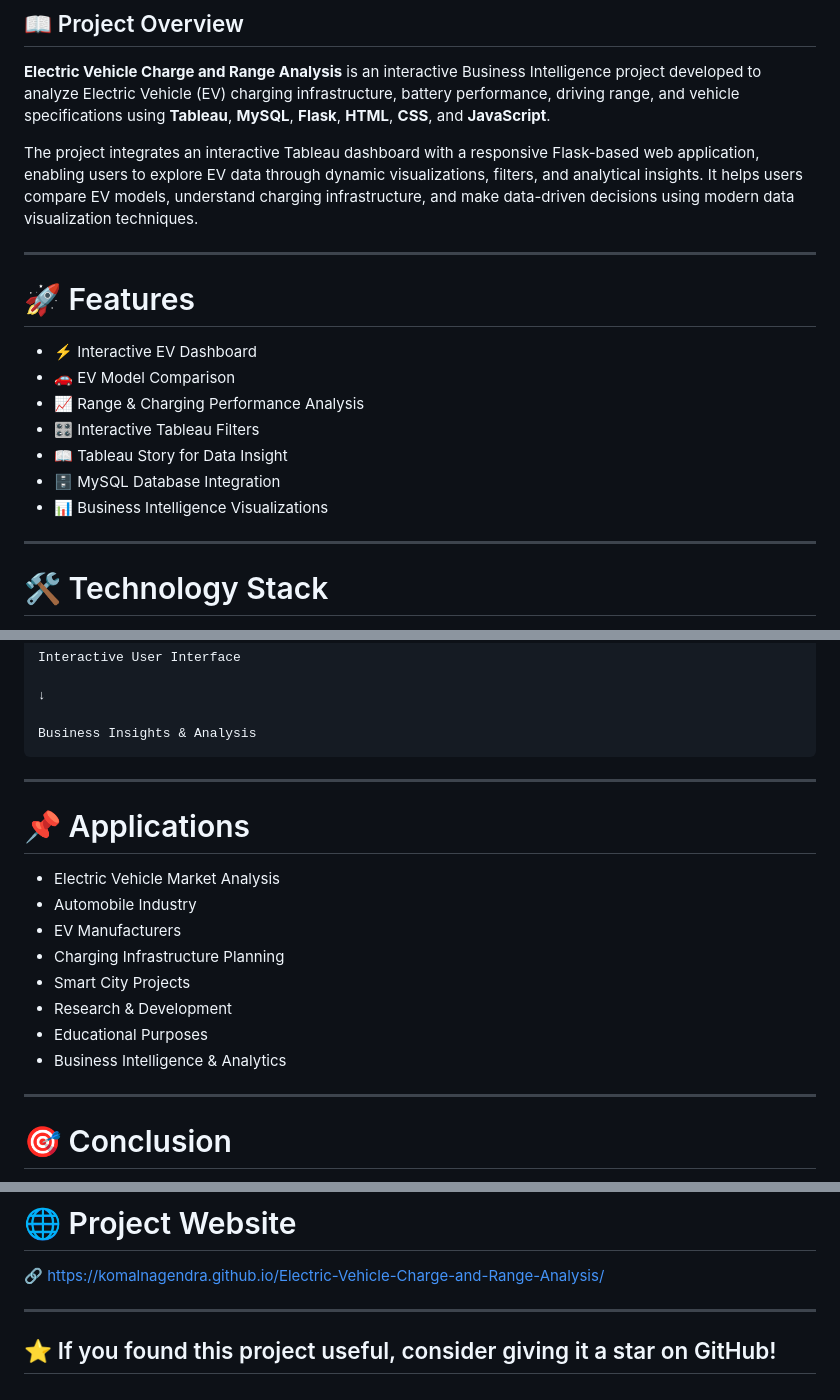
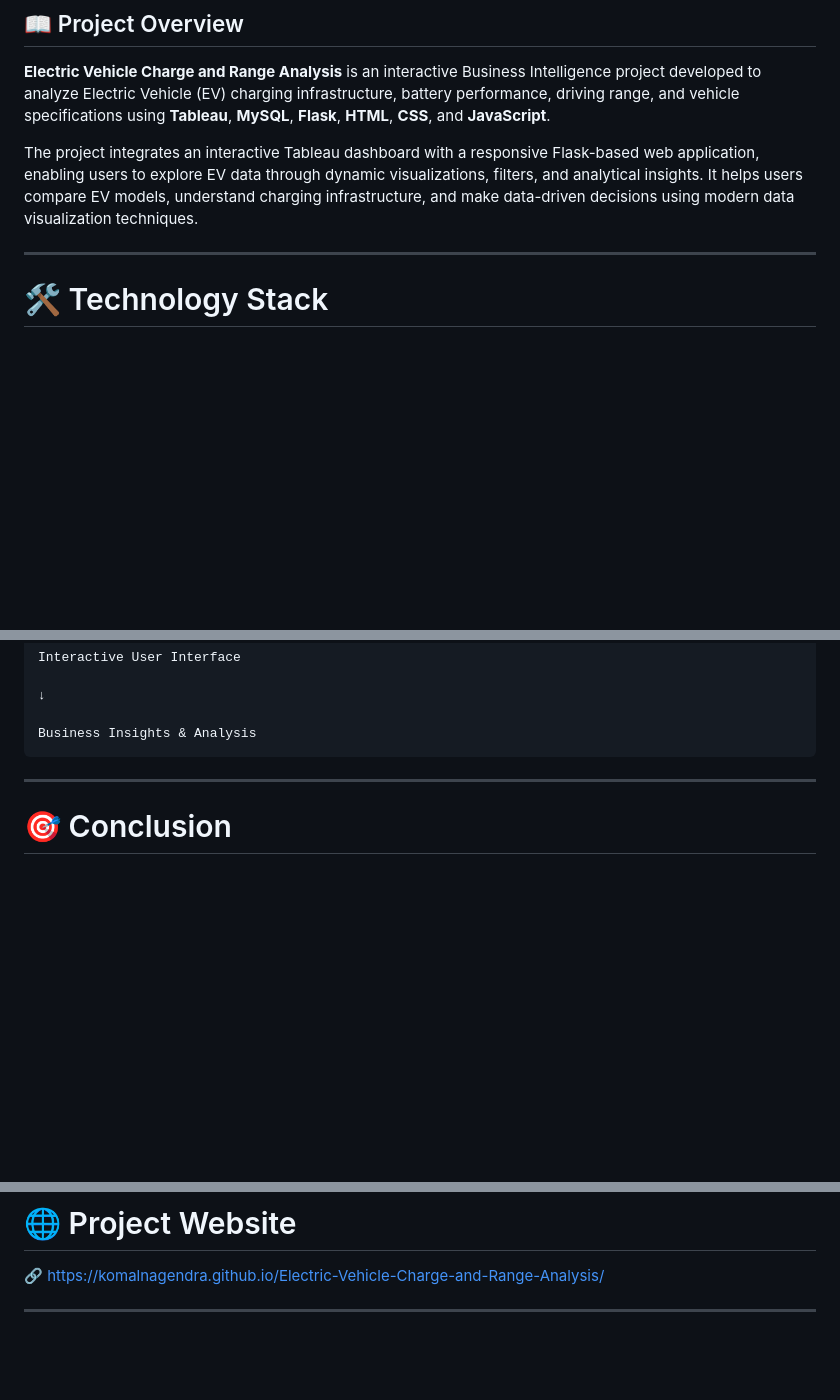
Before and after one commit to komalnagendra/Electric-Vehicle-Charge-and-Range-Analysis, a Markdown page: README.md, 3 parts joined by grey strips. Drawn GitHub-style; blank space fills up the shorter version.

````diff
--- a/README.md
+++ b/README.md
@@ -5,18 +5,6 @@
 **Electric Vehicle Charge and Range Analysis** is an interactive Business Intelligence project developed to analyze Electric Vehicle (EV) charging infrastructure, battery performance, driving range, and vehicle specifications using **Tableau**, **MySQL**, **Flask**, **HTML**, **CSS**, and **JavaScript**.
 
 The project integrates an interactive Tableau dashboard with a responsive Flask-based web application, enabling users to explore EV data through dynamic visualizations, filters, and analytical insights. It helps users compare EV models, understand charging infrastructure, and make data-driven decisions using modern data visualization techniques.
-
----
-
-# 🚀 Features
-
-- ⚡ Interactive EV Dashboard
-- 🚗 EV Model Comparison
-- 📈 Range & Charging Performance Analysis
-- 🎛️ Interactive Tableau Filters
-- 📖 Tableau Story for Data Insight
-- 🗄️ MySQL Database Integration
-- 📊 Business Intelligence Visualizations
 
 ---
 
@@ -202,20 +136,6 @@ Interactive User Interface
 
 Business Insights & Analysis
 ```
-
----
-
-
-# 📌 Applications
-
-- Electric Vehicle Market Analysis
-- Automobile Industry
-- EV Manufacturers
-- Charging Infrastructure Planning
-- Smart City Projects
-- Research & Development
-- Educational Purposes
-- Business Intelligence & Analytics
 
 ---
 
@@ -251,6 +171,3 @@ The **Electric Vehicle Charge and Range Analysis** project successfully integrat
 🔗 https://komalnagendra.github.io/Electric-Vehicle-Charge-and-Range-Analysis/
 
 ---
-
-
-## ⭐ If you found this project useful, consider giving it a star on GitHub!
````
Also changed, not shown: other parts of README.md (+0 -54 lines).
